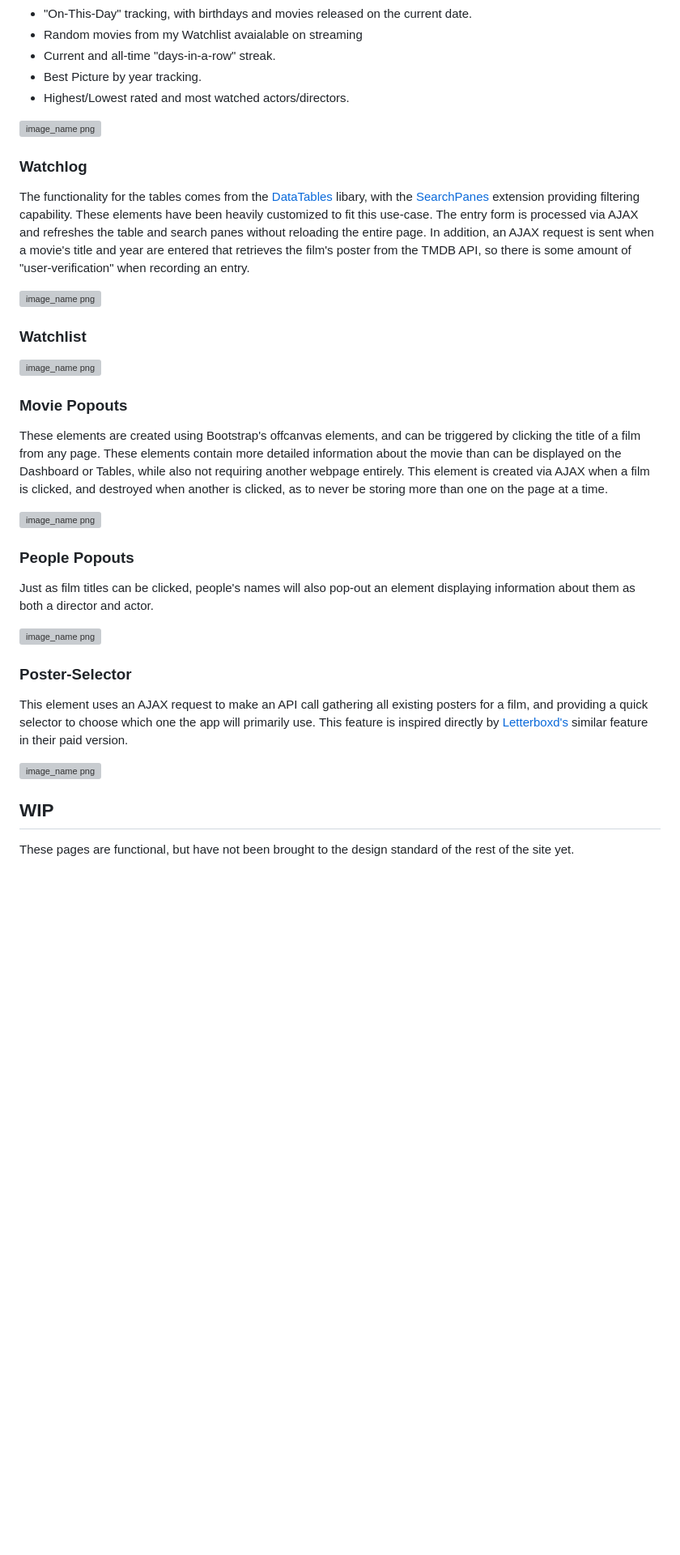
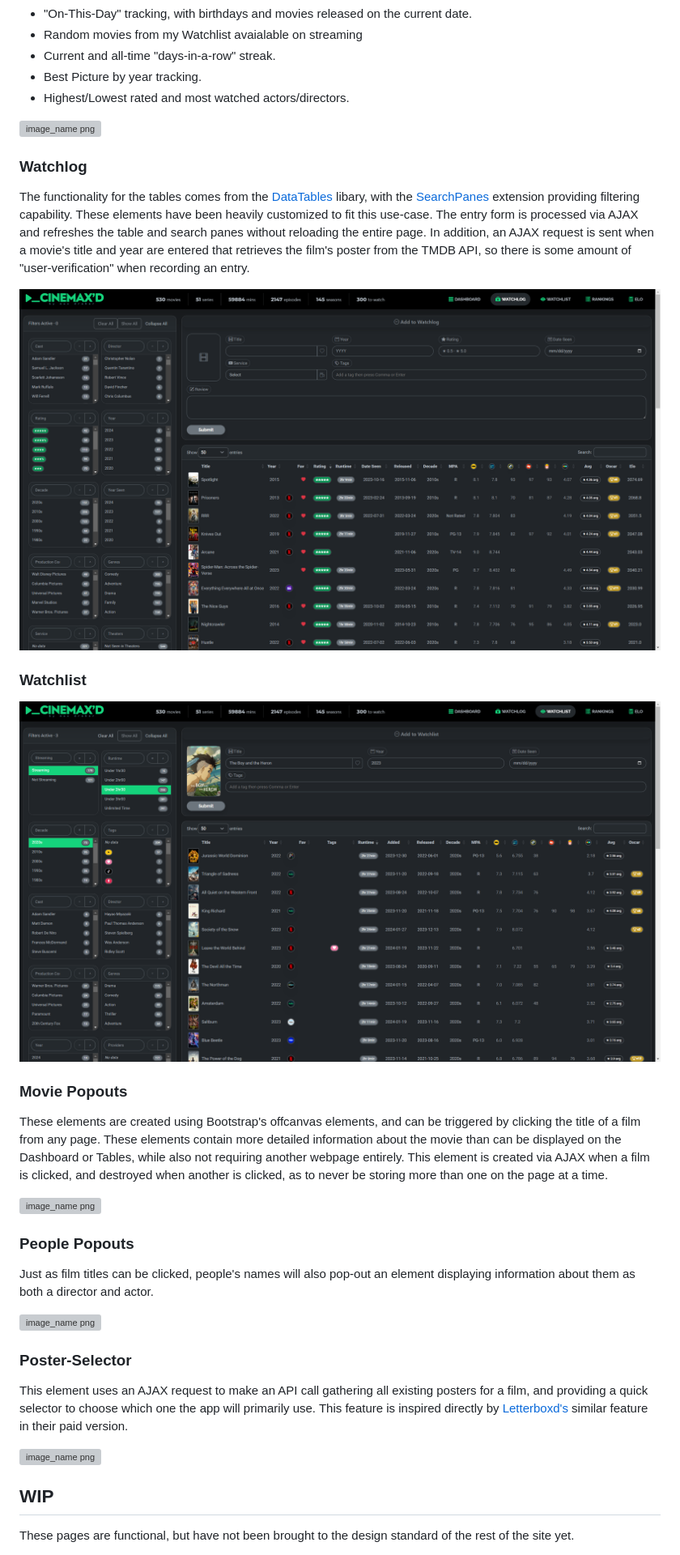
Before and after one commit to MaxDreher/cinemaxd, a Markdown page: README.md, the part around the change printed below. Shown: that part at 81% size. Drawn GitHub-style; blank space fills up the shorter version; grey boxes are pictures that could not be loaded.

```diff
--- a/README.md
+++ b/README.md
@@ -30,10 +30,10 @@ Some of these include:
 ### Watchlog
 The functionality for the tables comes from the [DataTables](https://datatables.net/) libary, with the [SearchPanes](https://datatables.net/extensions/searchpanes/) extension providing filtering capability. These elements have been heavily customized to fit this use-case. The entry form is processed via AJAX and refreshes the table and search panes without reloading the entire page. In addition, an AJAX request is sent when a movie's title and year are entered that retrieves the film's poster from the TMDB API, so there is some amount of "user-verification" when recording an entry.
 
-<img src="./previewImg/Watchlog.png" alt="image_name png" />
+<img src="./images/Watchlog.png" alt="image_name png" />
 
 ### Watchlist
-<img src="./previewImg/Watchlist.png" alt="image_name png" />
+<img src="./images/Watchlist.png" alt="image_name png" />
 
 ### Movie Popouts
 These elements are created using Bootstrap's offcanvas elements, and can be triggered by clicking the title of a film from any page. These elements contain more detailed information about the movie than can be displayed on the Dashboard or Tables, while also not requiring another webpage entirely. This element is created via AJAX when a film is clicked, and destroyed when another is clicked, as to never be storing more than one on the page at a time.
```
Also changed, not shown: other parts of README.md (+13 -13 lines).
